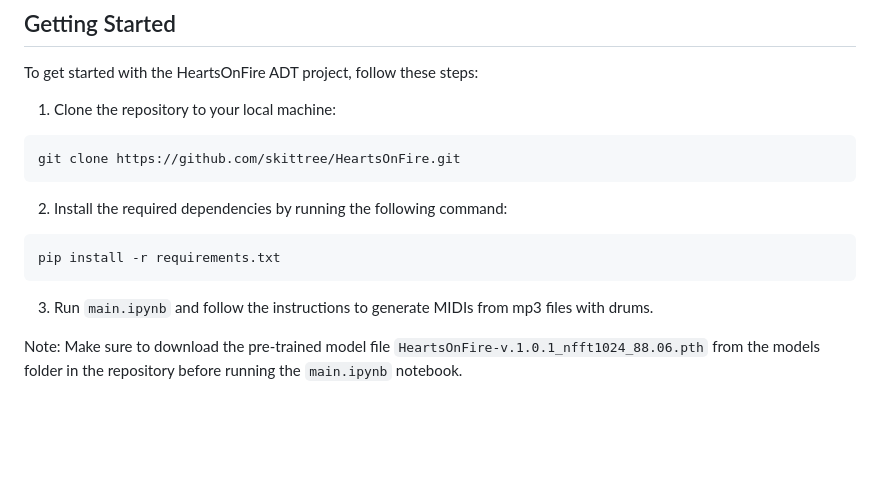
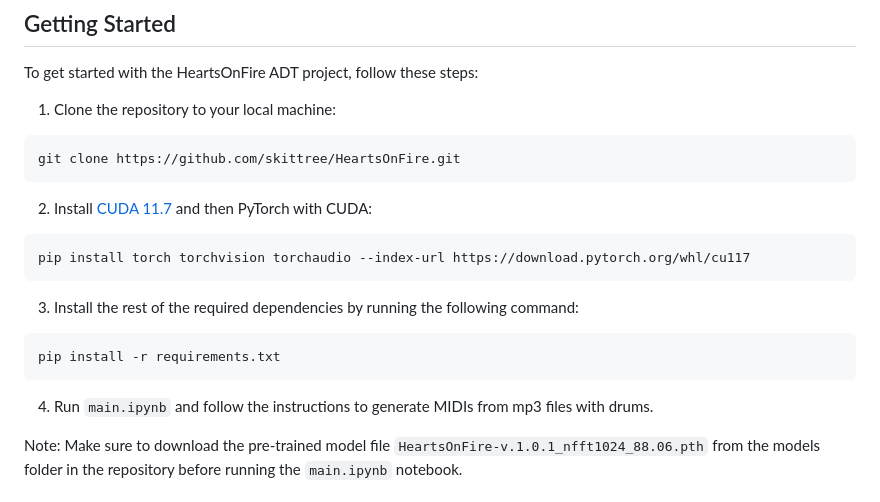
Before and after one commit to skittree/DrummerScore, a Markdown page: README.md, the part around the change. GitHub-like rendering; blank space fills up the shorter version.

Commit message:
Update README.md
improved instructions

````diff
--- a/README.md
+++ b/README.md
@@ -16,11 +16,15 @@ To get started with the HeartsOnFire ADT project, follow these steps:
 ```bash
 git clone https://github.com/skittree/HeartsOnFire.git
 ```
-2. Install the required dependencies by running the following command:
+2. Install [CUDA 11.7](https://developer.nvidia.com/cuda-11-7-0-download-archive) and then PyTorch with CUDA:
+```bash
+pip install torch torchvision torchaudio --index-url https://download.pytorch.org/whl/cu117
+```
+3. Install the rest of the required dependencies by running the following command:
 ```bash
 pip install -r requirements.txt
 ```
-3. Run `main.ipynb` and follow the instructions to generate MIDIs from mp3 files with drums.
+4. Run `main.ipynb` and follow the instructions to generate MIDIs from mp3 files with drums.
 
 Note: Make sure to download the pre-trained model file `HeartsOnFire-v.1.0.1_nfft1024_88.06.pth` from the models folder in the repository before running the `main.ipynb` notebook.
 
````
